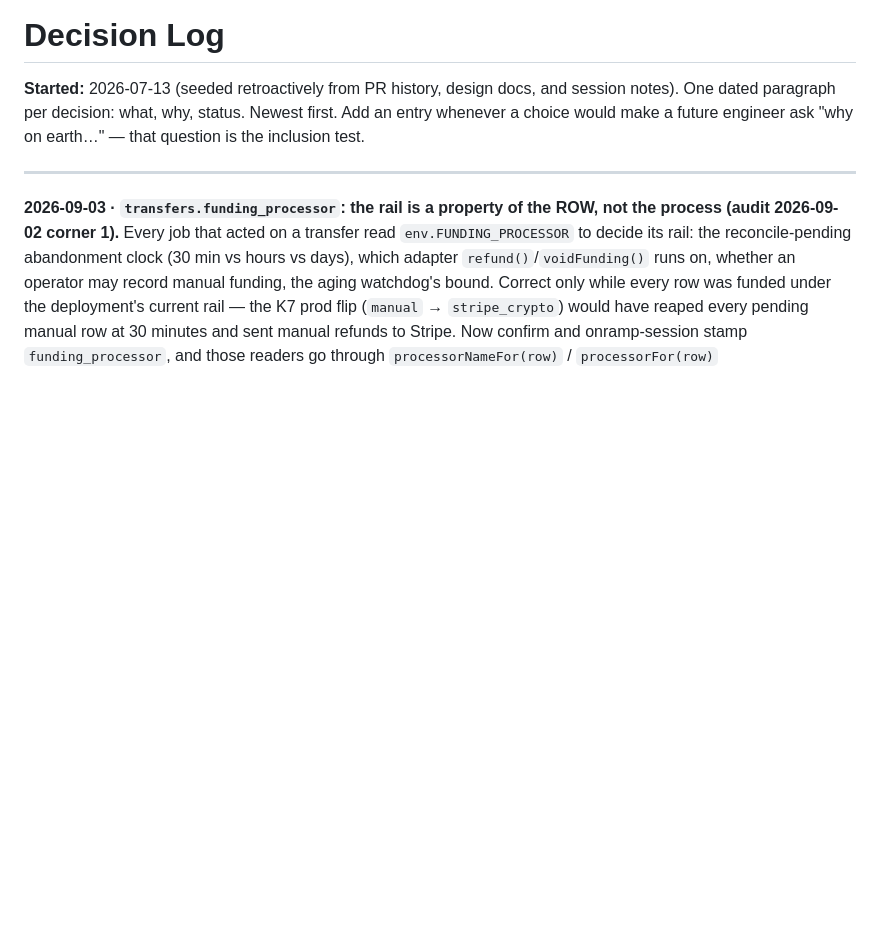
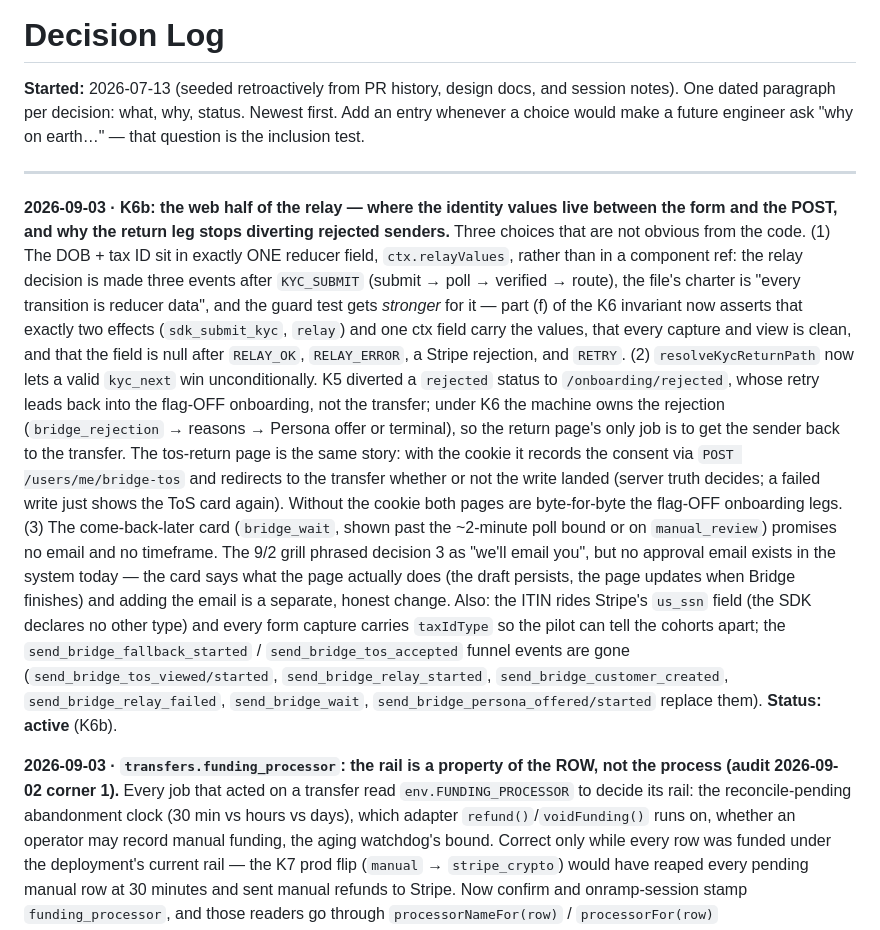
Before and after one commit to PuenteFinancial/PuenteApp, a Markdown page: docs/decisions.md, the part around the change. GitHub-like rendering; blank space fills up the shorter version.

Commit message:
docs: decision-log entry for K6b (relayValues placement, valid-next-wins, no email promise)
Co-Authored-By: Claude Fable 5.1 <noreply@anthropic.com>

```diff
--- a/docs/decisions.md
+++ b/docs/decisions.md
@@ -5,6 +5,32 @@ One dated paragraph per decision: what, why, status. Newest first. Add an entry
 would make a future engineer ask "why on earth…" — that question is the inclusion test.
 
 ---
+
+**2026-09-03 · K6b: the web half of the relay — where the identity values live between the form
+and the POST, and why the return leg stops diverting rejected senders.** Three choices that are not
+obvious from the code. (1) The DOB + tax ID sit in exactly ONE reducer field, `ctx.relayValues`,
+rather than in a component ref: the relay decision is made three events after `KYC_SUBMIT`
+(submit → poll → verified → route), the file's charter is "every transition is reducer data", and
+the guard test gets *stronger* for it — part (f) of the K6 invariant now asserts that exactly two
+effects (`sdk_submit_kyc`, `relay`) and one ctx field carry the values, that every capture and view
+is clean, and that the field is null after `RELAY_OK`, `RELAY_ERROR`, a Stripe rejection, and
+`RETRY`. (2) `resolveKycReturnPath` now lets a valid `kyc_next` win unconditionally. K5 diverted a
+`rejected` status to `/onboarding/rejected`, whose retry leads back into the flag-OFF onboarding,
+not the transfer; under K6 the machine owns the rejection (`bridge_rejection` → reasons →
+Persona offer or terminal), so the return page's only job is to get the sender back to the
+transfer. The tos-return page is the same story: with the cookie it records the consent via
+`POST /users/me/bridge-tos` and redirects to the transfer whether or not the write landed (server
+truth decides; a failed write just shows the ToS card again). Without the cookie both pages are
+byte-for-byte the flag-OFF onboarding legs. (3) The come-back-later card (`bridge_wait`, shown
+past the ~2-minute poll bound or on `manual_review`) promises no email and no timeframe. The 9/2
+grill phrased decision 3 as "we'll email you", but no approval email exists in the system today —
+the card says what the page actually does (the draft persists, the page updates when Bridge
+finishes) and adding the email is a separate, honest change. Also: the ITIN rides Stripe's
+`us_ssn` field (the SDK declares no other type) and every form capture carries `taxIdType` so the
+pilot can tell the cohorts apart; the `send_bridge_fallback_started` / `send_bridge_tos_accepted`
+funnel events are gone (`send_bridge_tos_viewed/started`, `send_bridge_relay_started`,
+`send_bridge_customer_created`, `send_bridge_relay_failed`, `send_bridge_wait`,
+`send_bridge_persona_offered/started` replace them). **Status: active** (K6b).
 
 **2026-09-03 · `transfers.funding_processor`: the rail is a property of the ROW, not the process
 (audit 2026-09-02 corner 1).** Every job that acted on a transfer read `env.FUNDING_PROCESSOR` to
```
